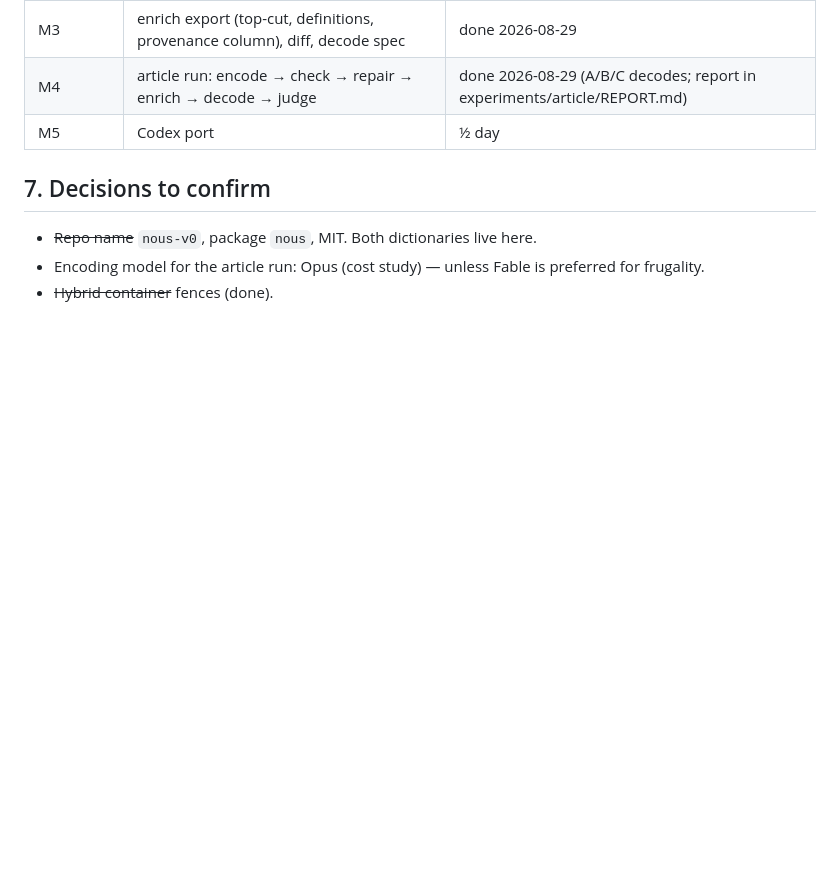
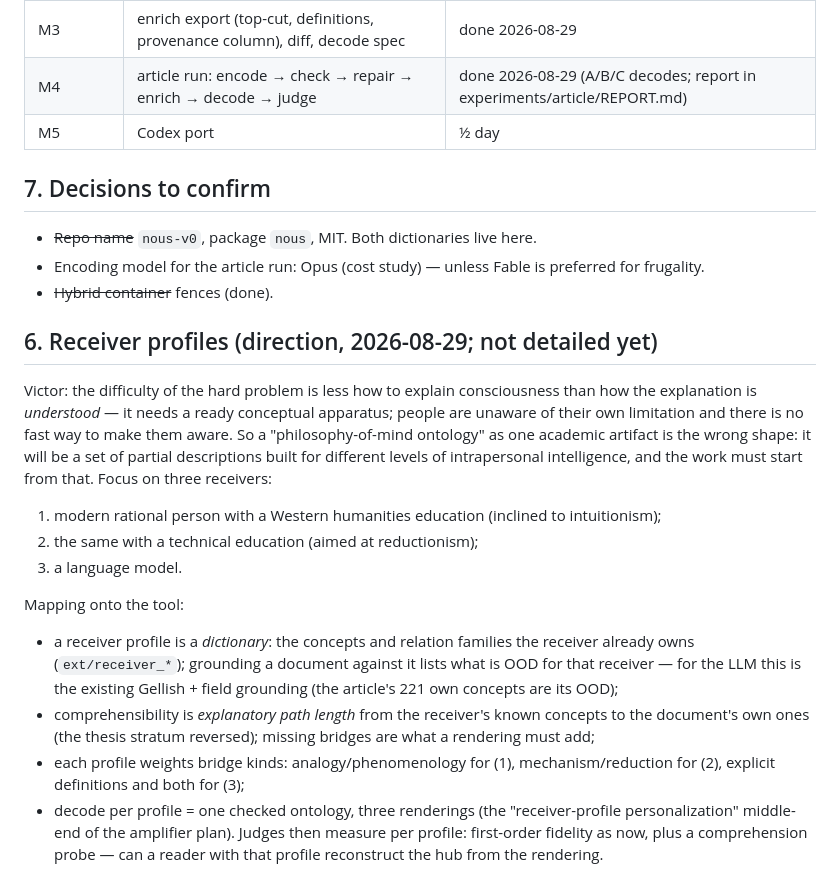
Before and after one commit to victor-smirnov/nous-v0, a Markdown page: PLAN.md, the part around the change. GitHub-like rendering; blank space fills up the shorter version.

Commit message:
PLAN §6: receiver profiles as the shape of the field ontology (direction)
Co-Authored-By: Claude Fable 5 <noreply@anthropic.com>

```diff
--- a/PLAN.md
+++ b/PLAN.md
@@ -122,3 +122,28 @@ core is identical, only the prompt container changes.
 - ~~Repo name~~ `nous-v0`, package `nous`, MIT. Both dictionaries live here.
 - Encoding model for the article run: Opus (cost study) — unless Fable is preferred for frugality.
 - ~~Hybrid container~~ fences (done).
+
+## 6. Receiver profiles (direction, 2026-08-29; not detailed yet)
+
+Victor: the difficulty of the hard problem is less how to explain consciousness than how the explanation is
+*understood* — it needs a ready conceptual apparatus; people are unaware of their own limitation and there is no
+fast way to make them aware. So a "philosophy-of-mind ontology" as one academic artifact is the wrong shape: it will
+be a set of partial descriptions built for different levels of intrapersonal intelligence, and the work must start
+from that. Focus on three receivers:
+
+1. modern rational person with a Western humanities education (inclined to intuitionism);
+2. the same with a technical education (aimed at reductionism);
+3. a language model.
+
+Mapping onto the tool:
+- a receiver profile is a *dictionary*: the concepts and relation families the receiver already owns
+  (`ext/receiver_*`); grounding a document against it lists what is OOD for that receiver — for the LLM this is the
+  existing Gellish + field grounding (the article's 221 own concepts are its OOD);
+- comprehensibility is *explanatory path length* from the receiver's known concepts to the document's own ones
+  (the thesis stratum reversed); missing bridges are what a rendering must add;
+- each profile weights bridge kinds: analogy/phenomenology for (1), mechanism/reduction for (2), explicit
+  definitions and both for (3);
+- decode per profile = one checked ontology, three renderings (the "receiver-profile personalization" middle-end
+  of the amplifier plan).
+Judges then measure per profile: first-order fidelity as now, plus a comprehension probe — can a reader with that
+profile reconstruct the hub from the rendering.
```
